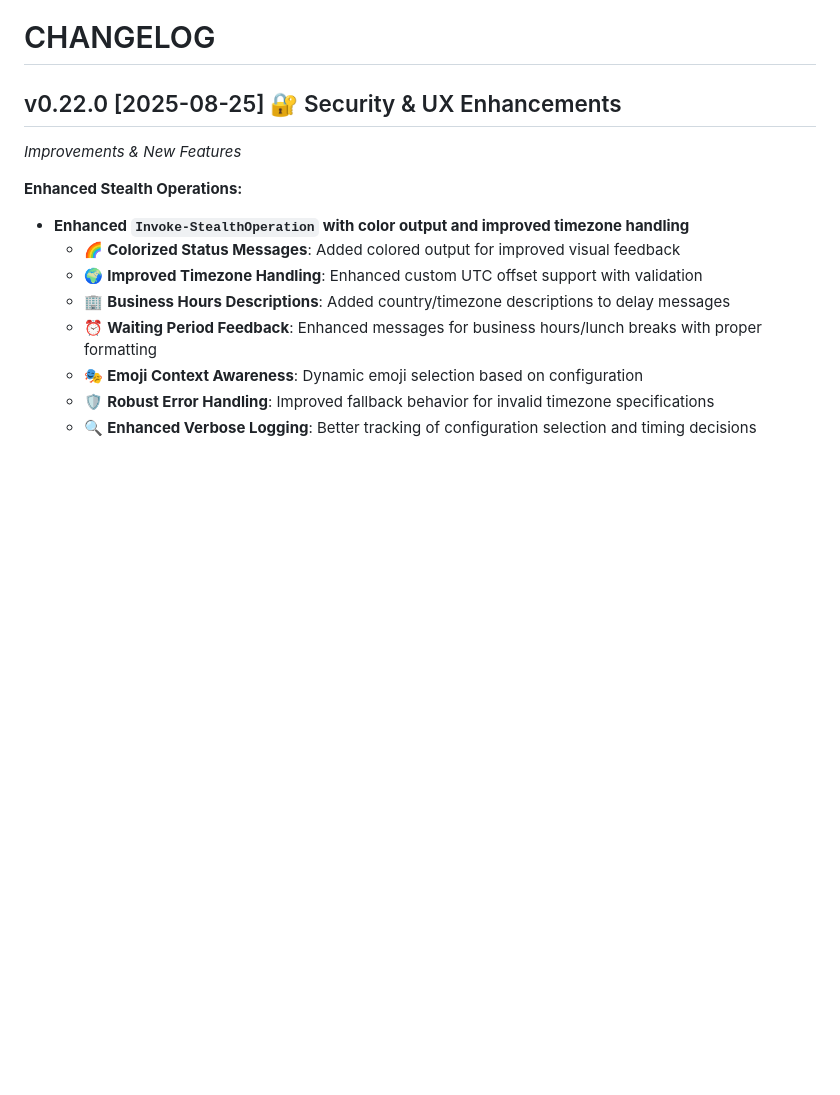
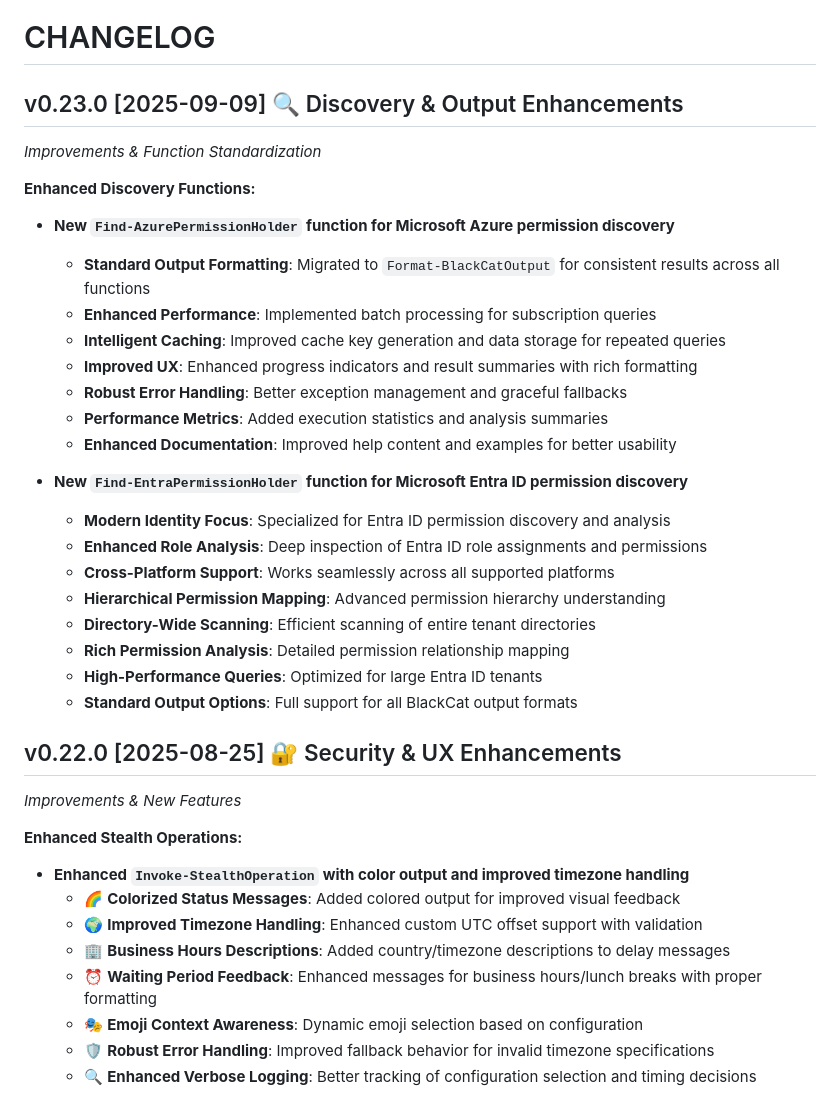
Before and after one commit to azurekid/blackcat, a Markdown page: CHANGELOG.md, the part around the change. Drawn GitHub-style; blank space fills up the shorter version.

Commit message:
feat: Add release notes for v0.23.0, detailing enhancements to Find-AzurePermissionHolder and introduction of Find-EntraPermissionHolder

```diff
--- a/CHANGELOG.md
+++ b/CHANGELOG.md
@@ -3,6 +3,30 @@
 ![logo](/.github/media/cateye.png?raw=true)
 
 # CHANGELOG
+
+## v0.23.0 [2025-09-09] 🔍 Discovery & Output Enhancements
+
+_Improvements & Function Standardization_
+
+**Enhanced Discovery Functions:**
+* **New `Find-AzurePermissionHolder` function for Microsoft Azure permission discovery**
+  - **Standard Output Formatting**: Migrated to `Format-BlackCatOutput` for consistent results across all functions
+  - **Enhanced Performance**: Implemented batch processing for subscription queries
+  - **Intelligent Caching**: Improved cache key generation and data storage for repeated queries
+  - **Improved UX**: Enhanced progress indicators and result summaries with rich formatting
+  - **Robust Error Handling**: Better exception management and graceful fallbacks
+  - **Performance Metrics**: Added execution statistics and analysis summaries
+  - **Enhanced Documentation**: Improved help content and examples for better usability
+
+* **New `Find-EntraPermissionHolder` function for Microsoft Entra ID permission discovery**
+  - **Modern Identity Focus**: Specialized for Entra ID permission discovery and analysis
+  - **Enhanced Role Analysis**: Deep inspection of Entra ID role assignments and permissions
+  - **Cross-Platform Support**: Works seamlessly across all supported platforms
+  - **Hierarchical Permission Mapping**: Advanced permission hierarchy understanding
+  - **Directory-Wide Scanning**: Efficient scanning of entire tenant directories
+  - **Rich Permission Analysis**: Detailed permission relationship mapping
+  - **High-Performance Queries**: Optimized for large Entra ID tenants
+  - **Standard Output Options**: Full support for all BlackCat output formats
 
 ## v0.22.0 [2025-08-25] 🔐 Security & UX Enhancements
 
```
Also changed, not shown: RELEASE-NOTES-v0.23.0.md (added, +99 -0 lines).
